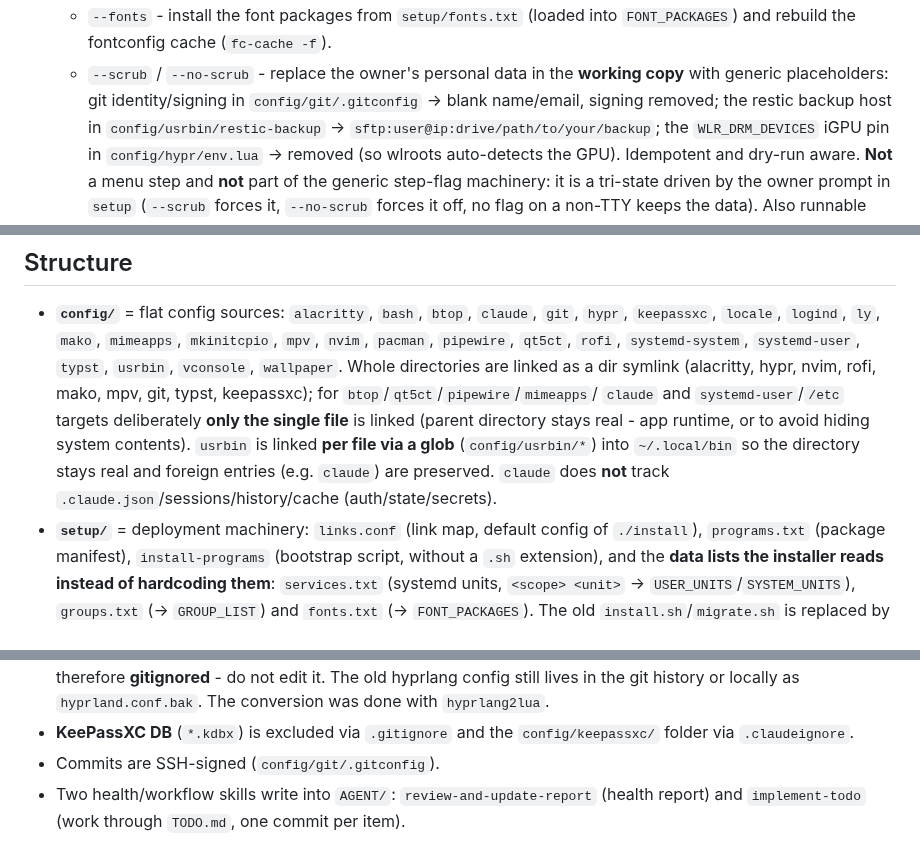
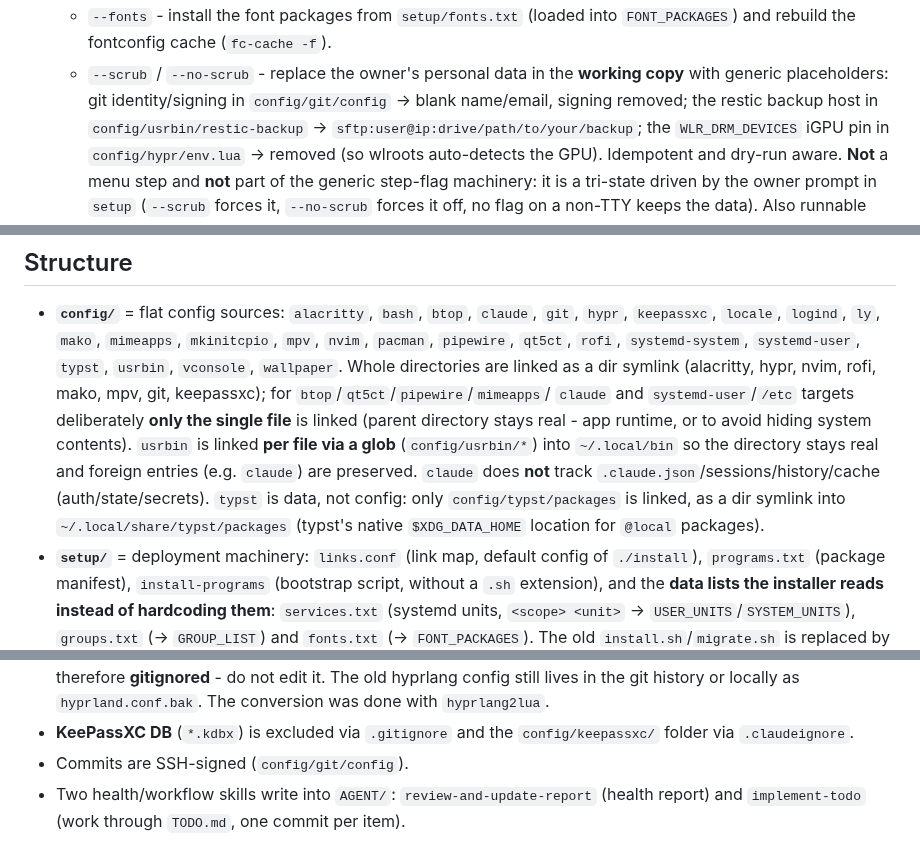
Before and after one commit to LeonhardWeiler/dotfiles, a Markdown page: CLAUDE.md, 3 parts joined by grey strips. GitHub-like rendering.

Commit message:
docs: reflect XDG fixes in CLAUDE.md (git config name, typst packages)
Rename git config mentions to config/git/config, and document that typst is
now linked per its packages subdir into ~/.local/share/typst (not a whole-dir
config symlink).

Co-Authored-By: Claude Opus 4.8 <noreply@anthropic.com>

```diff
--- a/CLAUDE.md
+++ b/CLAUDE.md
@@ -56,7 +56,7 @@ scripts). The source->target mapping is stated explicitly in
     `FONT_PACKAGES`) and rebuild the fontconfig cache (`fc-cache -f`).
   - `--scrub` / `--no-scrub` - replace the owner's personal data in the **working
     copy** with generic placeholders: git identity/signing in
-    `config/git/.gitconfig` -> blank name/email, signing removed; the restic
+    `config/git/config` -> blank name/email, signing removed; the restic
     backup host in `config/usrbin/restic-backup` ->
     `sftp:user@ip:drive/path/to/your/backup`; the `WLR_DRM_DEVICES` iGPU pin in
     `config/hypr/env.lua` -> removed (so wlroots auto-detects the GPU). Idempotent
@@ -108,13 +108,16 @@ scripts). The source->target mapping is stated explicitly in
   `mkinitcpio`, `mpv`, `nvim`, `pacman`, `pipewire`, `qt5ct`, `rofi`,
   `systemd-system`, `systemd-user`, `typst`, `usrbin`, `vconsole`, `wallpaper`.
   Whole directories are linked as a dir symlink (alacritty, hypr, nvim, rofi,
-  mako, mpv, git, typst, keepassxc); for `btop`/`qt5ct`/`pipewire`/`mimeapps`/
+  mako, mpv, git, keepassxc); for `btop`/`qt5ct`/`pipewire`/`mimeapps`/
   `claude` and `systemd-user`/`/etc` targets deliberately **only the single file**
   is linked (parent directory stays real - app runtime, or to avoid hiding system
   contents). `usrbin` is linked **per file via a glob** (`config/usrbin/*`) into
   `~/.local/bin` so the directory stays real and foreign entries (e.g. `claude`)
   are preserved. `claude` does **not** track
-  `.claude.json`/sessions/history/cache (auth/state/secrets).
+  `.claude.json`/sessions/history/cache (auth/state/secrets). `typst` is data,
+  not config: only `config/typst/packages` is linked, as a dir symlink into
+  `~/.local/share/typst/packages` (typst's native `$XDG_DATA_HOME` location for
+  `@local` packages).
 - **`setup/`** = deployment machinery: `links.conf` (link map, default config of
   `./install`), `programs.txt` (package manifest), `install-programs` (bootstrap
   script, without a `.sh` extension), and the **data lists the installer reads
@@ -186,7 +189,7 @@ scripts). The source->target mapping is stated explicitly in
   was done with `hyprlang2lua`.
 - **KeePassXC DB** (`*.kdbx`) is excluded via `.gitignore` and the
   `config/keepassxc/` folder via `.claudeignore`.
-- Commits are SSH-signed (`config/git/.gitconfig`).
+- Commits are SSH-signed (`config/git/config`).
 - Two health/workflow skills write into `AGENT/`: `review-and-update-report`
   (health report) and `implement-todo` (work through `TODO.md`, one commit per
   item).
```
